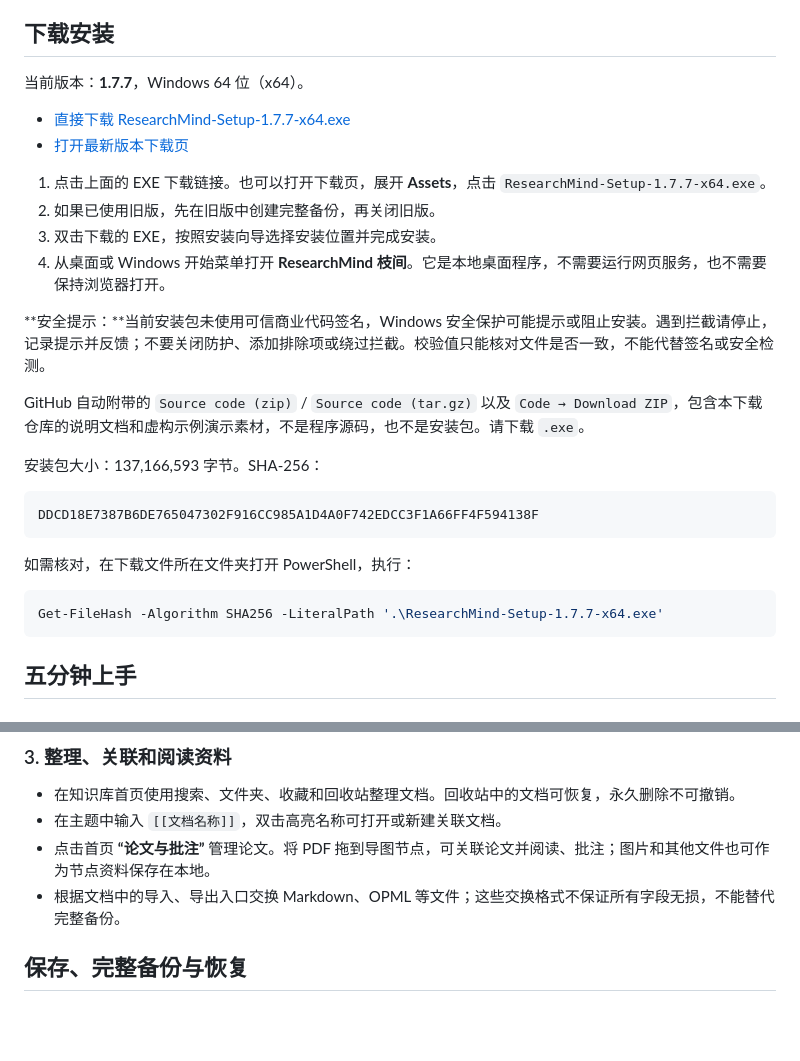
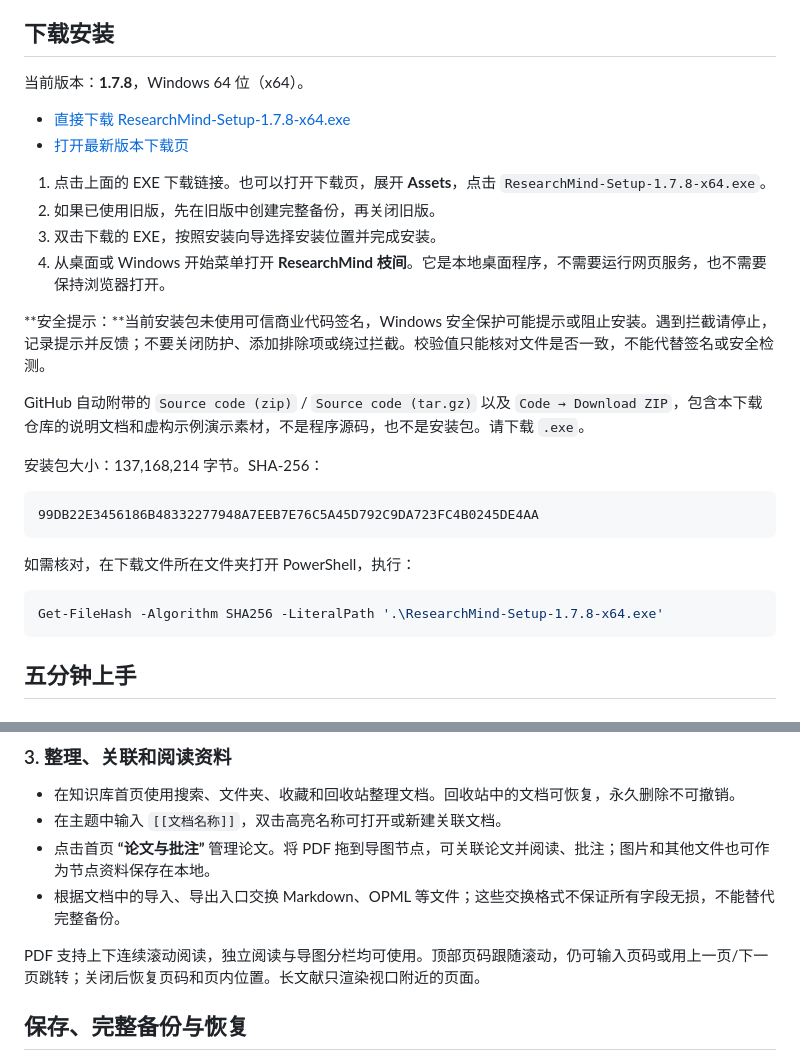
Before and after one commit to fly-01-hub/Mind-map-download, a Markdown page: README.md, 2 parts joined by grey strips. Rendered like a GitHub page; blank space fills up the shorter version.

Commit message:
Document ResearchMind 1.7.8 downloads and free web app

````diff
--- a/README.md
+++ b/README.md
@@ -35,12 +35,12 @@
 
 ## 下载安装
 
-当前版本：**1.7.7**，Windows 64 位（x64）。
+当前版本：**1.7.8**，Windows 64 位（x64）。
 
-- [直接下载 ResearchMind-Setup-1.7.7-x64.exe](https://github.com/fly-01-hub/Mind-map-download/releases/download/v1.7.7/ResearchMind-Setup-1.7.7-x64.exe)
+- [直接下载 ResearchMind-Setup-1.7.8-x64.exe](https://github.com/fly-01-hub/Mind-map-download/releases/download/v1.7.8/ResearchMind-Setup-1.7.8-x64.exe)
 - [打开最新版本下载页](https://github.com/fly-01-hub/Mind-map-download/releases/latest)
 
-1. 点击上面的 EXE 下载链接。也可以打开下载页，展开 **Assets**，点击 `ResearchMind-Setup-1.7.7-x64.exe`。
+1. 点击上面的 EXE 下载链接。也可以打开下载页，展开 **Assets**，点击 `ResearchMind-Setup-1.7.8-x64.exe`。
 2. 如果已使用旧版，先在旧版中创建完整备份，再关闭旧版。
 3. 双击下载的 EXE，按照安装向导选择安装位置并完成安装。
 4. 从桌面或 Windows 开始菜单打开 **ResearchMind 枝间**。它是本地桌面程序，不需要运行网页服务，也不需要保持浏览器打开。
@@ -49,16 +49,16 @@
 
 GitHub 自动附带的 `Source code (zip)` / `Source code (tar.gz)` 以及 `Code → Download ZIP`，包含本下载仓库的说明文档和虚构示例演示素材，不是程序源码，也不是安装包。请下载 `.exe`。
 
-安装包大小：137,166,593 字节。SHA-256：
+安装包大小：137,168,214 字节。SHA-256：
 
 ```text
-DDCD18E7387B6DE765047302F916CC985A1D4A0F742EDCC3F1A66FF4F594138F
+99DB22E3456186B48332277948A7EEB7E76C5A45D792C9DA723FC4B0245DE4AA
 ```
 
 如需核对，在下载文件所在文件夹打开 PowerShell，执行：
 
 ```powershell
-Get-FileHash -Algorithm SHA256 -LiteralPath '.\ResearchMind-Setup-1.7.7-x64.exe'
+Get-FileHash -Algorithm SHA256 -LiteralPath '.\ResearchMind-Setup-1.7.8-x64.exe'
 ```
 
 ## 五分钟上手
@@ -90,6 +90,8 @@ Get-FileHash -Algorithm SHA256 -LiteralPath '.\ResearchMind-Setup-1.7.7-x64.exe'
 - 在主题中输入 `[[文档名称]]`，双击高亮名称可打开或新建关联文档。
 - 点击首页 **“论文与批注”** 管理论文。将 PDF 拖到导图节点，可关联论文并阅读、批注；图片和其他文件也可作为节点资料保存在本地。
 - 根据文档中的导入、导出入口交换 Markdown、OPML 等文件；这些交换格式不保证所有字段无损，不能替代完整备份。
+
+PDF 支持上下连续滚动阅读，独立阅读与导图分栏均可使用。顶部页码跟随滚动，仍可输入页码或用上一页/下一页跳转；关闭后恢复页码和页内位置。长文献只渲染视口附近的页面。
 
 ## 保存、完整备份与恢复
 
````
